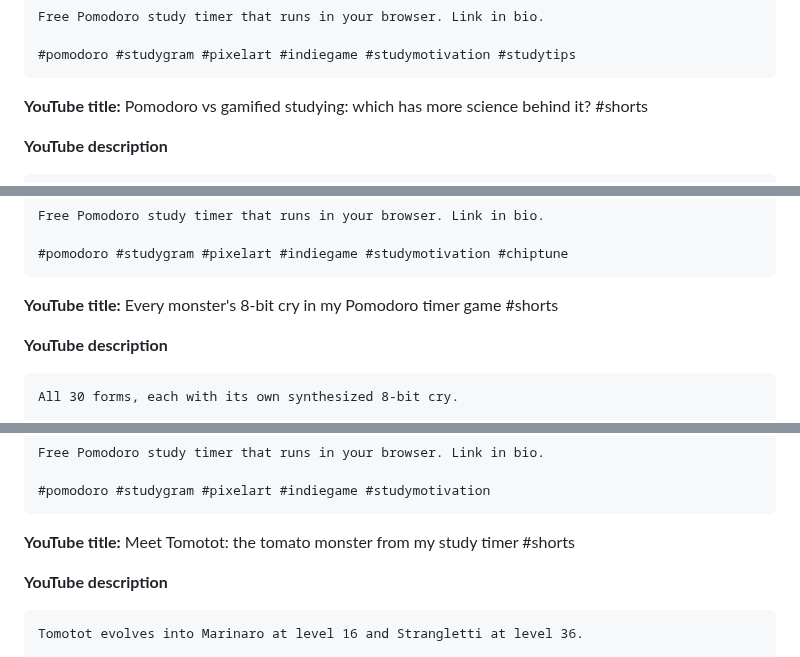
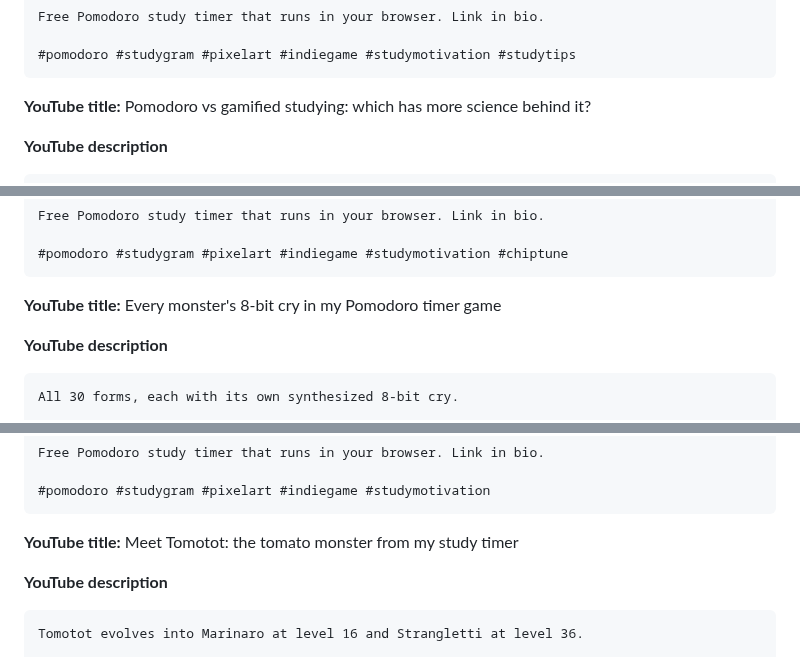
Before and after one commit to pomomons/pomomons, a Markdown page: agent_docs/posting-kit.md, 3 parts joined by grey strips. GitHub-like rendering.

````diff
--- a/agent_docs/posting-kit.md
+++ b/agent_docs/posting-kit.md
@@ -161,7 +191,7 @@ Free Pomodoro study timer that runs in your browser. Link in bio.
 
 #pomodoro #studygram #pixelart #indiegame #studymotivation #studytips
 ```
-**YouTube title:** Pomodoro vs gamified studying: which has more science behind it? #shorts
+**YouTube title:** Pomodoro vs gamified studying: which has more science behind it?
 
 **YouTube description**
 ```
@@ -192,7 +222,7 @@ Free Pomodoro study timer that runs in your browser. Link in bio.
 
 #pomodoro #studygram #pixelart #indiegame #studymotivation #chiptune
 ```
-**YouTube title:** Every monster's 8-bit cry in my Pomodoro timer game #shorts
+**YouTube title:** Every monster's 8-bit cry in my Pomodoro timer game
 
 **YouTube description**
 ```
@@ -222,7 +252,7 @@ Free Pomodoro study timer that runs in your browser. Link in bio.
 
 #pomodoro #studygram #pixelart #indiegame #studymotivation
 ```
-**YouTube title:** Meet Tomotot: the tomato monster from my study timer #shorts
+**YouTube title:** Meet Tomotot: the tomato monster from my study timer
 
 **YouTube description**
 ```
````
Also changed, not shown: other parts of agent_docs/posting-kit.md (+94 -64 lines), agent_docs/shorts-plan.md (+8 -1 lines).
